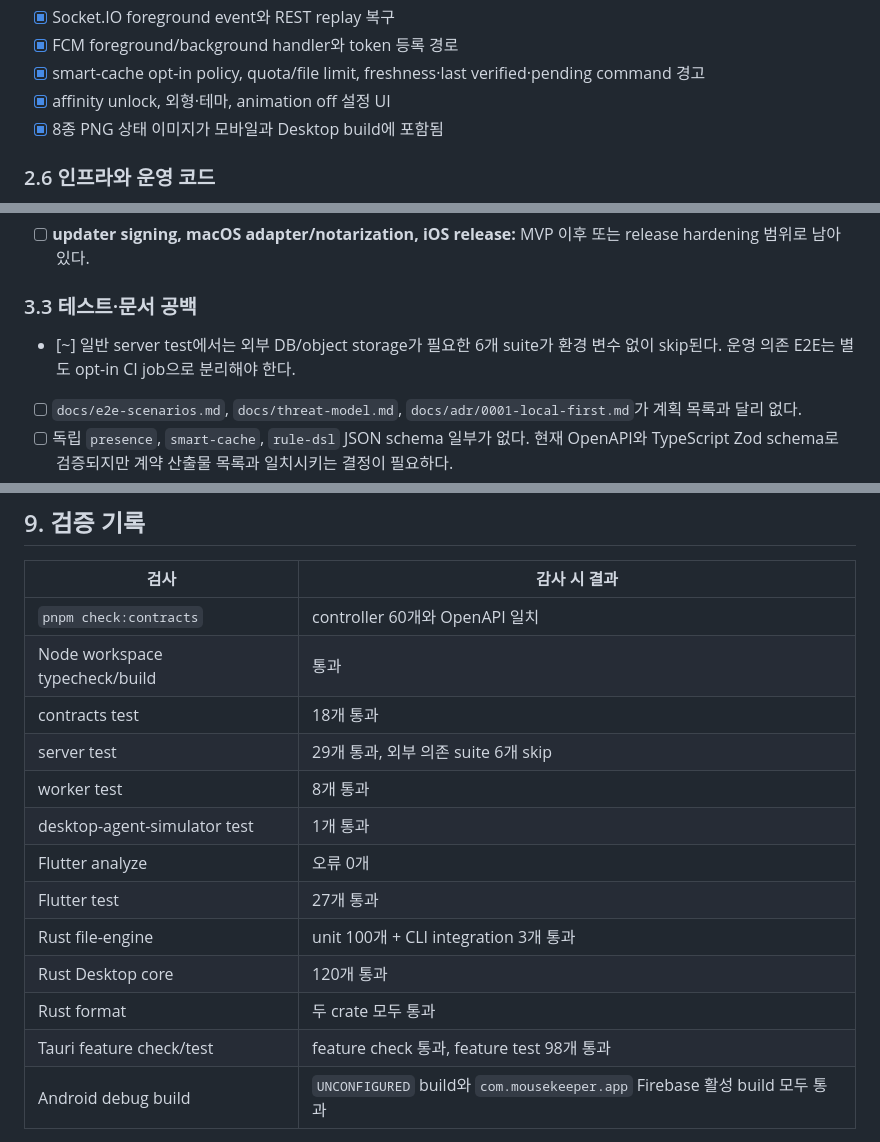
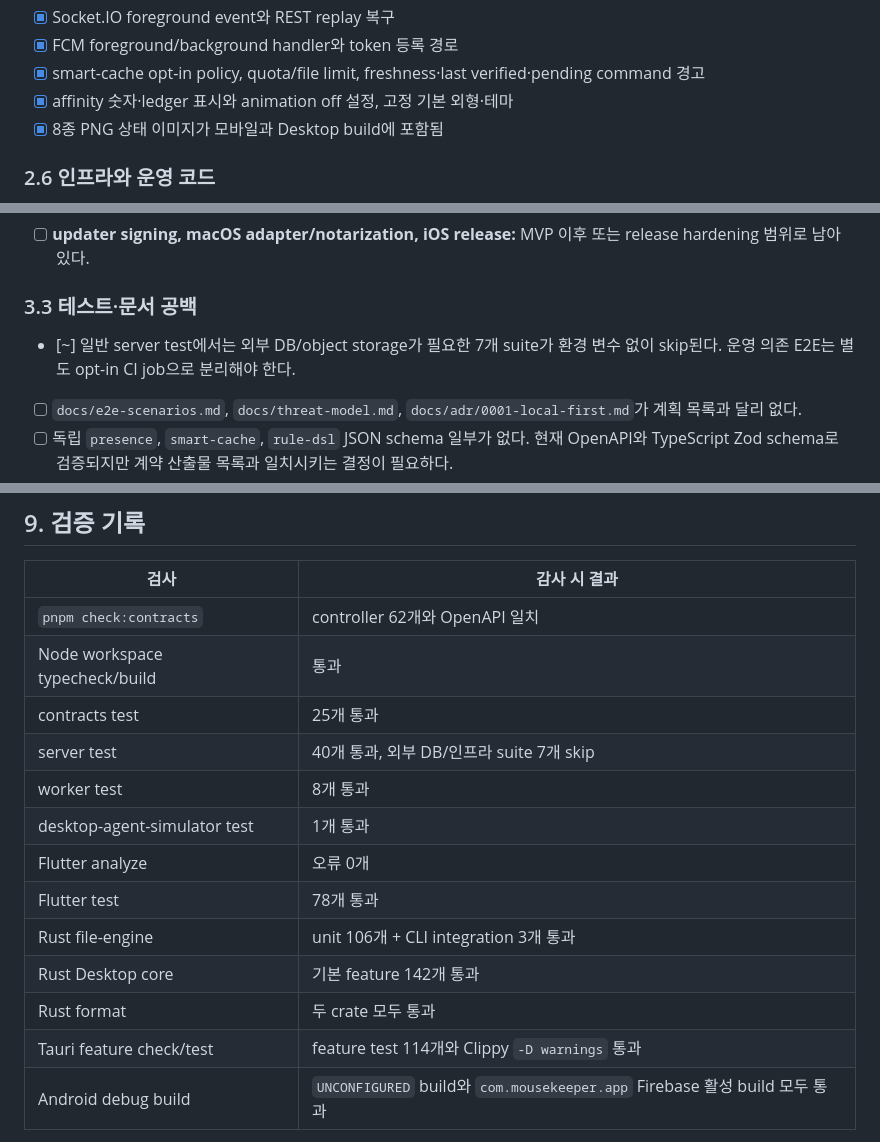
Before and after one commit to madcamp-official/26s-w2-c3-09, a Markdown page: HISTORY.md, 3 parts joined by grey strips. GitHub-like rendering.

```diff
--- a/HISTORY.md
+++ b/HISTORY.md
@@ -89,7 +103,7 @@
 - [x] Socket.IO foreground event와 REST replay 복구
 - [x] FCM foreground/background handler와 token 등록 경로
 - [x] smart-cache opt-in policy, quota/file limit, freshness·last verified·pending command 경고
-- [x] affinity unlock, 외형·테마, animation off 설정 UI
+- [x] affinity 숫자·ledger 표시와 animation off 설정, 고정 기본 외형·테마
 - [x] 8종 PNG 상태 이미지가 모바일과 Desktop build에 포함됨
 
 ### 2.6 인프라와 운영 코드
@@ -130,7 +144,7 @@
 
 ### 3.3 테스트·문서 공백
 
-- [~] 일반 server test에서는 외부 DB/object storage가 필요한 6개 suite가 환경 변수 없이 skip된다. 운영 의존 E2E는 별도 opt-in CI job으로 분리해야 한다.
+- [~] 일반 server test에서는 외부 DB/object storage가 필요한 7개 suite가 환경 변수 없이 skip된다. 운영 의존 E2E는 별도 opt-in CI job으로 분리해야 한다.
 - [ ] `docs/e2e-scenarios.md`, `docs/threat-model.md`, `docs/adr/0001-local-first.md`가 계획 목록과 달리 없다.
 - [ ] 독립 `presence`, `smart-cache`, `rule-dsl` JSON schema 일부가 없다. 현재 OpenAPI와 TypeScript Zod schema로 검증되지만 계약 산출물 목록과 일치시키는 결정이 필요하다.
 - [ ] 100,000 entry, 3 managed root 성능 회귀와 watcher overflow 장시간 soak 결과가 없다.
@@ -265,18 +279,18 @@
 
 | 검사 | 감사 시 결과 |
 |---|---|
-| `pnpm check:contracts` | controller 60개와 OpenAPI 일치 |
+| `pnpm check:contracts` | controller 62개와 OpenAPI 일치 |
 | Node workspace typecheck/build | 통과 |
-| contracts test | 18개 통과 |
-| server test | 29개 통과, 외부 의존 suite 6개 skip |
+| contracts test | 25개 통과 |
+| server test | 40개 통과, 외부 DB/인프라 suite 7개 skip |
 | worker test | 8개 통과 |
 | desktop-agent-simulator test | 1개 통과 |
 | Flutter analyze | 오류 0개 |
-| Flutter test | 27개 통과 |
-| Rust file-engine | unit 100개 + CLI integration 3개 통과 |
-| Rust Desktop core | 120개 통과 |
+| Flutter test | 78개 통과 |
+| Rust file-engine | unit 106개 + CLI integration 3개 통과 |
+| Rust Desktop core | 기본 feature 142개 통과 |
 | Rust format | 두 crate 모두 통과 |
-| Tauri feature check/test | feature check 통과, feature test 98개 통과 |
+| Tauri feature check/test | feature test 114개와 Clippy `-D warnings` 통과 |
 | Android debug build | `UNCONFIGURED` build와 `com.mousekeeper.app` Firebase 활성 build 모두 통과 |
 
 Firebase JSON은 API key가 포함된 provider 설정이므로 `.gitignore`에 유지하고 로컬에만 설치했다. CI와 팀원 환경에는 secret/file injection 방식이 필요하다.
```
Also changed, not shown: other parts of HISTORY.md (+19 -5 lines), README.md (+22 -9 lines).
